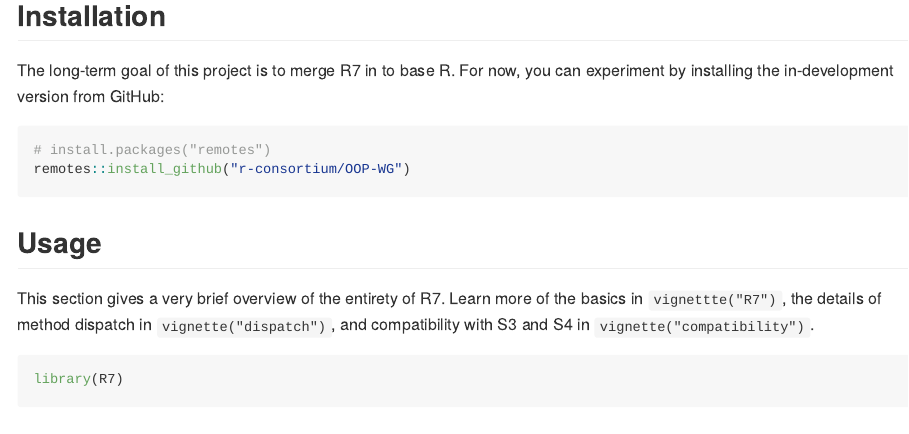
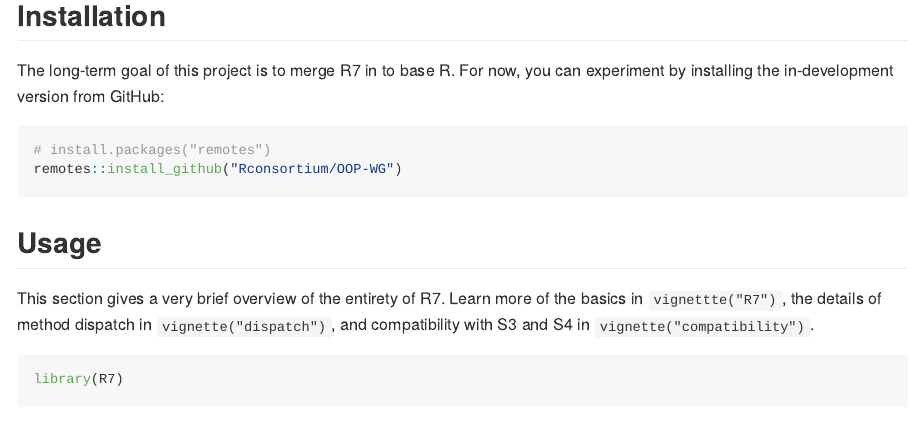
Before and after one commit to RConsortium/S7, an R Markdown document (README.Rmd): the page in a window 1100 px wide, from 210 px down. Rendered offline with R 4.5, knitr and Pandoc, with nearby package versions; some code elsewhere in the file could not run offline; badge pictures from the web are left out.

Commit message:
Update README.Rmd
Fix typo on how to install the package.

````diff
--- a/README.Rmd
+++ b/README.Rmd
@@ -31,7 +31,7 @@
 
 ```{r, eval = FALSE}
 # install.packages("remotes")
-remotes::install_github("r-consortium/OOP-WG")
+remotes::install_github("Rconsortium/OOP-WG")
 ```
 
 ## Usage
````
